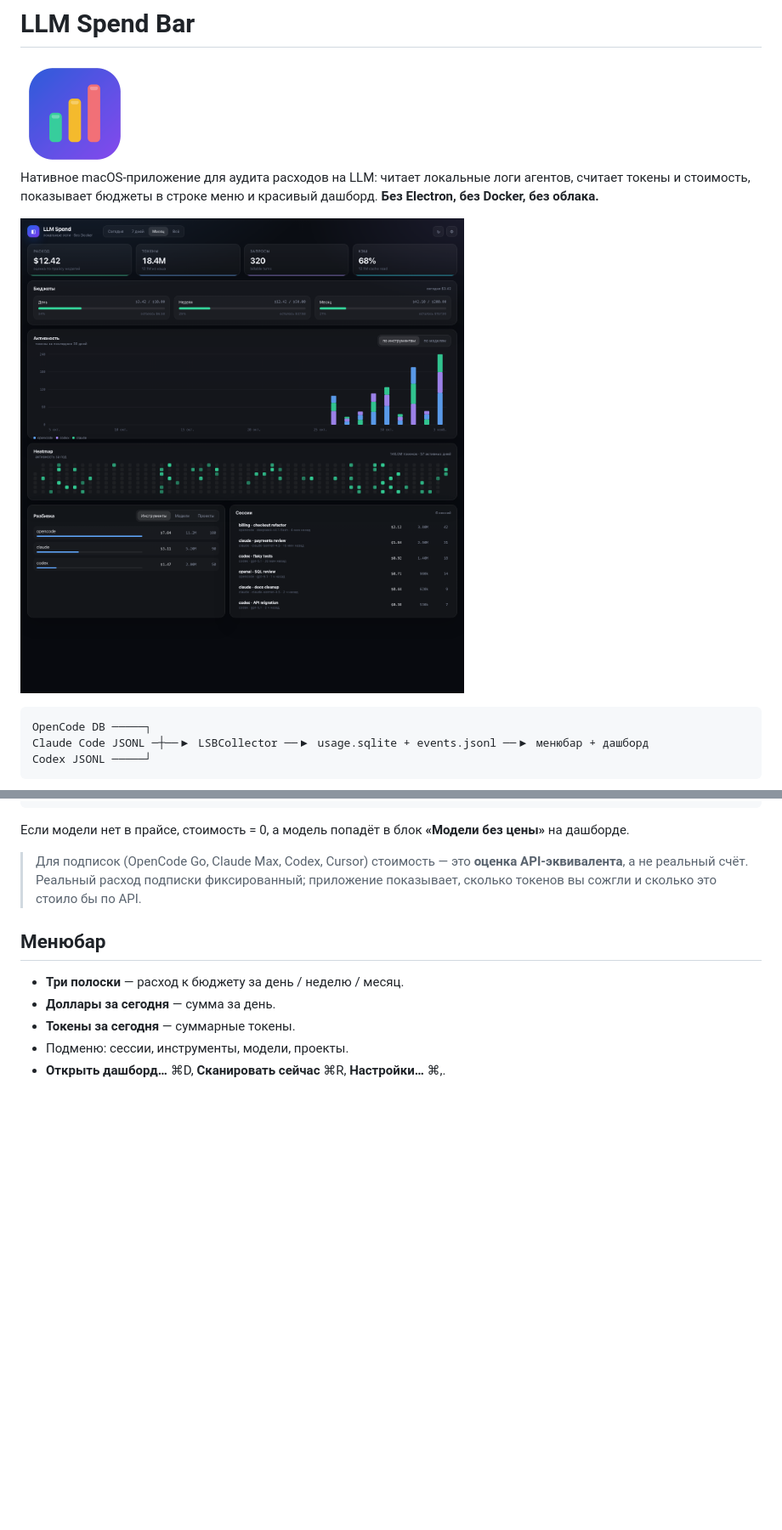
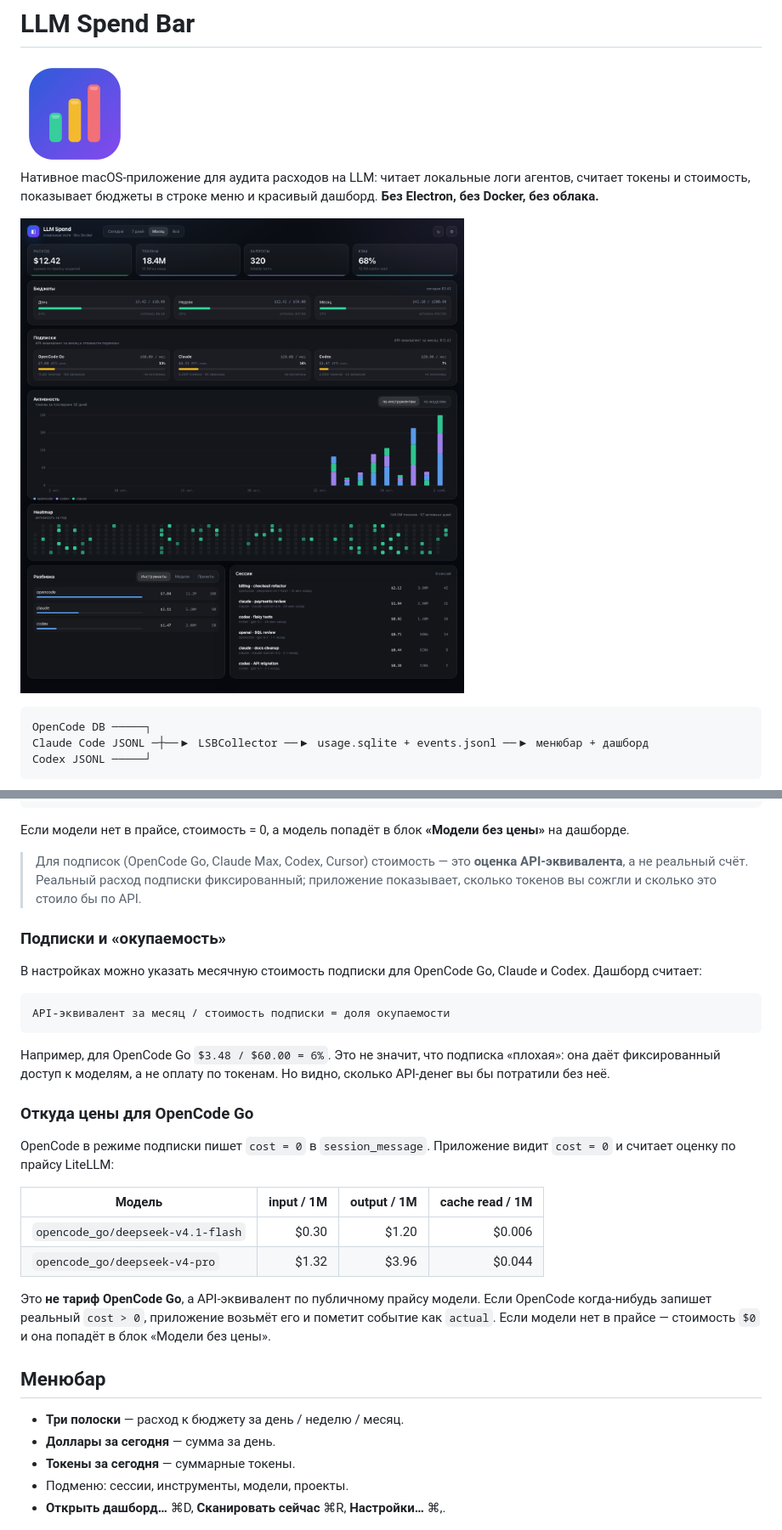
Before and after one commit to Mistxs/llm-spend-bar, a Markdown page: README.md, 2 parts joined by grey strips. Shown at 85% size. Rendered like a GitHub page; pictures changed too: docs/dashboard.png; blank space fills up the shorter version.

````diff
--- a/README.md
+++ b/README.md
@@ -94,6 +94,27 @@ OPENCODE_DB=... CLAUDE_PROJECTS_DIR=... CODEX_SESSIONS_DIR=... ./build.sh --scan
 
 > Для подписок (OpenCode Go, Claude Max, Codex, Cursor) стоимость — это **оценка API-эквивалента**, а не реальный счёт. Реальный расход подписки фиксированный; приложение показывает, сколько токенов вы сожгли и сколько это стоило бы по API.
 
+### Подписки и «окупаемость»
+
+В настройках можно указать месячную стоимость подписки для OpenCode Go, Claude и Codex. Дашборд считает:
+
+```
+API-эквивалент за месяц / стоимость подписки = доля окупаемости
+```
+
+Например, для OpenCode Go `$3.48 / $60.00 = 6%`. Это не значит, что подписка «плохая»: она даёт фиксированный доступ к моделям, а не оплату по токенам. Но видно, сколько API-денег вы бы потратили без неё.
+
+### Откуда цены для OpenCode Go
+
+OpenCode в режиме подписки пишет `cost = 0` в `session_message`. Приложение видит `cost = 0` и считает оценку по прайсу LiteLLM:
+
+| Модель | input / 1M | output / 1M | cache read / 1M |
+|---|---:|---:|---:|
+| `opencode_go/deepseek-v4.1-flash` | $0.30 | $1.20 | $0.006 |
+| `opencode_go/deepseek-v4-pro` | $1.32 | $3.96 | $0.044 |
+
+Это **не тариф OpenCode Go**, а API-эквивалент по публичному прайсу модели. Если OpenCode когда-нибудь запишет реальный `cost > 0`, приложение возьмёт его и пометит событие как `actual`. Если модели нет в прайсе — стоимость `$0` и она попадёт в блок «Модели без цены».
+
 ## Менюбар
 
 - **Три полоски** — расход к бюджету за день / неделю / месяц.
````
Also changed, not shown: 8 other files.
